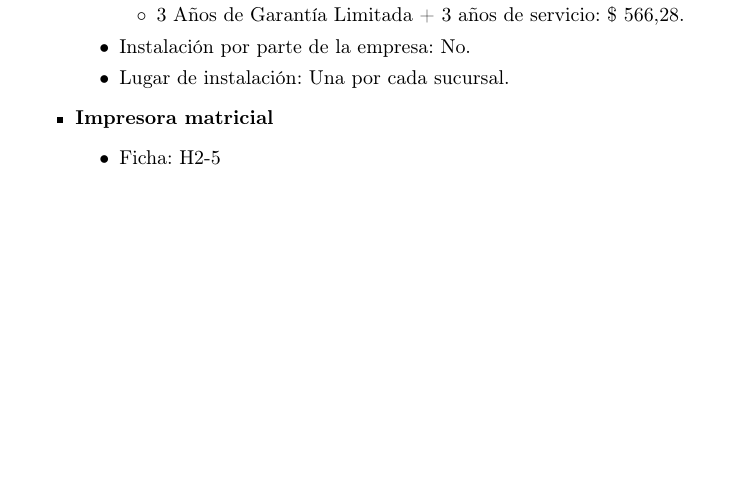
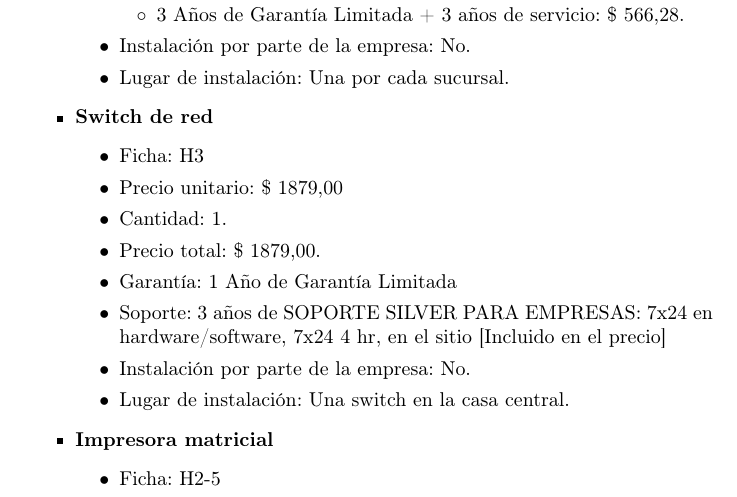
Before and after one commit to luislarrateguy/admrec, a LaTeX document (tp_apx/main.tex, which reads tp_apx/fase2/presupuesto.tex): part of page 44 of 48, cut so that both start at the same text, the shorter picture padded with empty space. Compiled offline with pdfLaTeX.

Commit message:
Ficha del switch y presupuesto

```diff
--- a/tp_apx/fase2/presupuesto.tex
+++ b/tp_apx/fase2/presupuesto.tex
@@ -33,6 +33,19 @@
         \end{itemize}
       \item Instalación por parte de la empresa: No.
       \item Lugar de instalación: Una por cada sucursal.
+    \end{itemize}
+
+  \item \textbf{Switch de red}
+    \begin{itemize}
+      \item Ficha: H3
+      \item Precio unitario: \$ 1879,00
+      \item Cantidad: 1.
+      \item Precio total: \$ 1879,00.
+
+      \item Garantía: 1 Año de Garantía Limitada
+      \item Soporte: 3 años de SOPORTE SILVER PARA EMPRESAS: 7x24 en hardware/software, 7x24 4 hr, en el sitio [Incluido en el precio]
+      \item Instalación por parte de la empresa: No.
+      \item Lugar de instalación: Una switch en la casa central.
     \end{itemize}
 
   \item \textbf{Impresora matricial}
```
Also changed, not shown: tp_apx/fase2/requisitos_ordenador/requisitos_ordenador.tex (+1 -0 lines).
